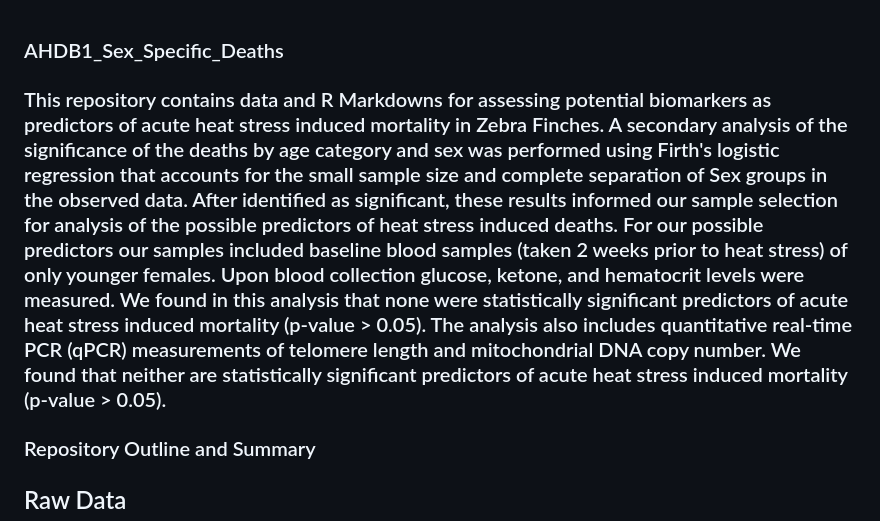
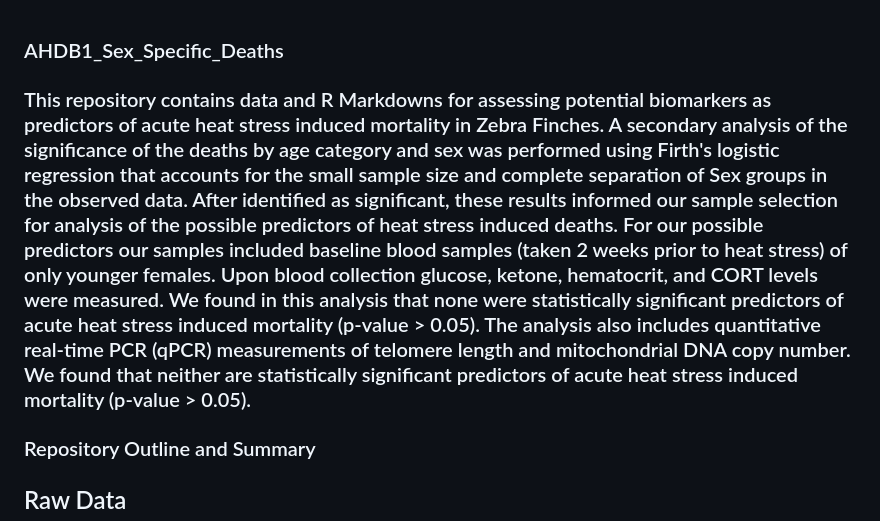
Before and after one commit to bep0022/AHDB1_Sex_Specific_Deaths, a Markdown page: README.md, the part around the change. Drawn GitHub-style.

```diff
--- a/README.md
+++ b/README.md
@@ -1,6 +1,6 @@
 ### AHDB1_Sex_Specific_Deaths
 
-### This repository contains data and R Markdowns for assessing potential biomarkers as predictors of acute heat stress induced mortality in Zebra Finches. A secondary analysis of the significance of the deaths by age category and sex was performed using Firth's logistic regression that accounts for the small sample size and complete separation of Sex groups in the observed data. After identified as significant, these results informed our sample selection for analysis of the possible predictors of heat stress induced deaths. For our possible predictors our samples included baseline blood samples (taken 2 weeks prior to heat stress) of only younger females. Upon blood collection glucose, ketone, and hematocrit levels were measured. We found in this analysis that none were statistically significant predictors of acute heat stress induced mortality (p-value > 0.05). The analysis also includes quantitative real-time PCR (qPCR) measurements of telomere length and mitochondrial DNA copy number. We found that neither are statistically significant predictors of acute heat stress induced mortality (p-value > 0.05).
+### This repository contains data and R Markdowns for assessing potential biomarkers as predictors of acute heat stress induced mortality in Zebra Finches. A secondary analysis of the significance of the deaths by age category and sex was performed using Firth's logistic regression that accounts for the small sample size and complete separation of Sex groups in the observed data. After identified as significant, these results informed our sample selection for analysis of the possible predictors of heat stress induced deaths. For our possible predictors our samples included baseline blood samples (taken 2 weeks prior to heat stress) of only younger females. Upon blood collection glucose, ketone, hematocrit, and CORT levels were measured. We found in this analysis that none were statistically significant predictors of acute heat stress induced mortality (p-value > 0.05). The analysis also includes quantitative real-time PCR (qPCR) measurements of telomere length and mitochondrial DNA copy number. We found that neither are statistically significant predictors of acute heat stress induced mortality (p-value > 0.05).
 
 ### Repository Outline and Summary
 ## Raw Data
```
